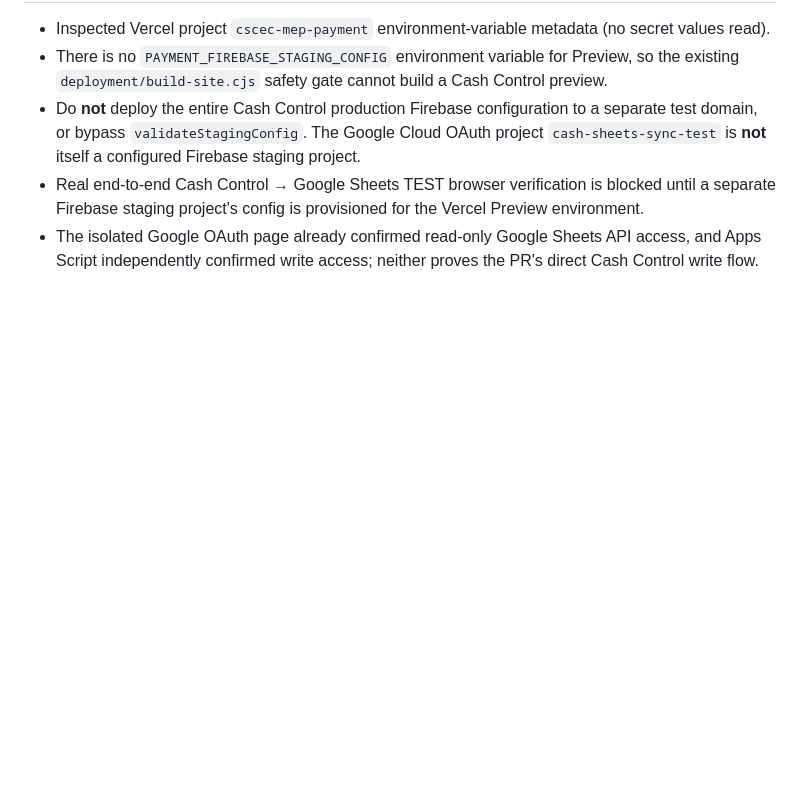
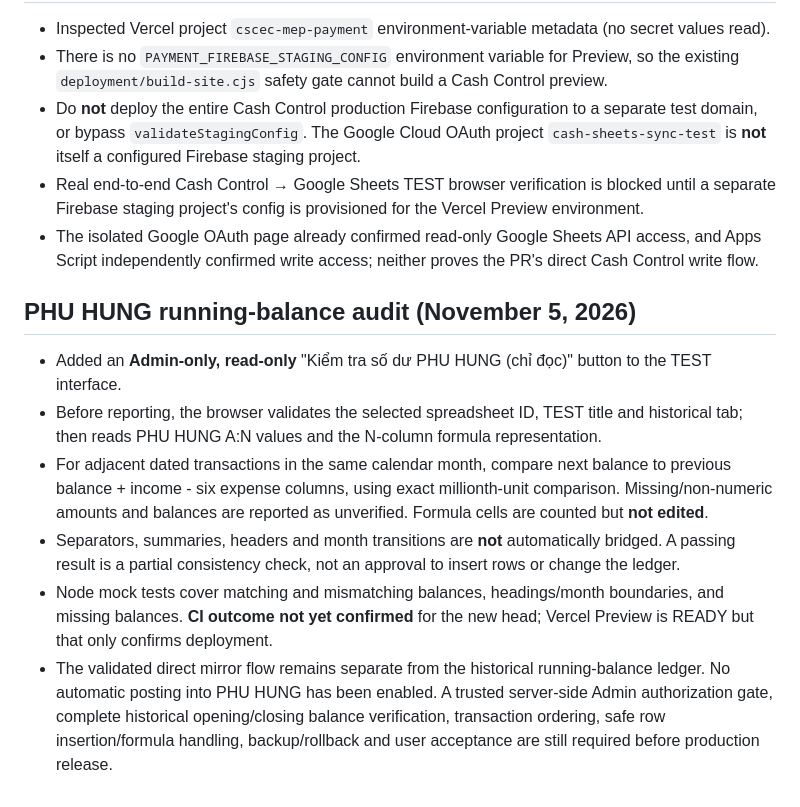
Before and after one commit to hoangkim5867/payment-dashboard, a Markdown page: google-sheets-sync/README.md, the part around the change. Drawn GitHub-style; blank space fills up the shorter version.

Commit message:
docs(cash-sync): document limits of read-only historical balance audit

```diff
--- a/google-sheets-sync/README.md
+++ b/google-sheets-sync/README.md
@@ -71,3 +71,11 @@ These checks are **not** end-to-end browser, Google OAuth, Vercel or real-data a
 - Do **not** deploy the entire Cash Control production Firebase configuration to a separate test domain, or bypass `validateStagingConfig`. The Google Cloud OAuth project `cash-sheets-sync-test` is **not** itself a configured Firebase staging project.
 - Real end-to-end Cash Control → Google Sheets TEST browser verification is blocked until a separate Firebase staging project's config is provisioned for the Vercel Preview environment.
 - The isolated Google OAuth page already confirmed read-only Google Sheets API access, and Apps Script independently confirmed write access; neither proves the PR's direct Cash Control write flow.
+
+## PHU HUNG running-balance audit (November 5, 2026)
+- Added an **Admin-only, read-only** "Kiểm tra số dư PHU HUNG (chỉ đọc)" button to the TEST interface.
+- Before reporting, the browser validates the selected spreadsheet ID, TEST title and historical tab; then reads PHU HUNG A:N values and the N-column formula representation.
+- For adjacent dated transactions in the same calendar month, compare next balance to previous balance + income - six expense columns, using exact millionth-unit comparison. Missing/non-numeric amounts and balances are reported as unverified. Formula cells are counted but **not edited**.
+- Separators, summaries, headers and month transitions are **not** automatically bridged. A passing result is a partial consistency check, not an approval to insert rows or change the ledger.
+- Node mock tests cover matching and mismatching balances, headings/month boundaries, and missing balances. **CI outcome not yet confirmed** for the new head; Vercel Preview is READY but that only confirms deployment.
+- The validated direct mirror flow remains separate from the historical running-balance ledger. No automatic posting into PHU HUNG has been enabled. A trusted server-side Admin authorization gate, complete historical opening/closing balance verification, transaction ordering, safe row insertion/formula handling, backup/rollback and user acceptance are still required before production release.
```
